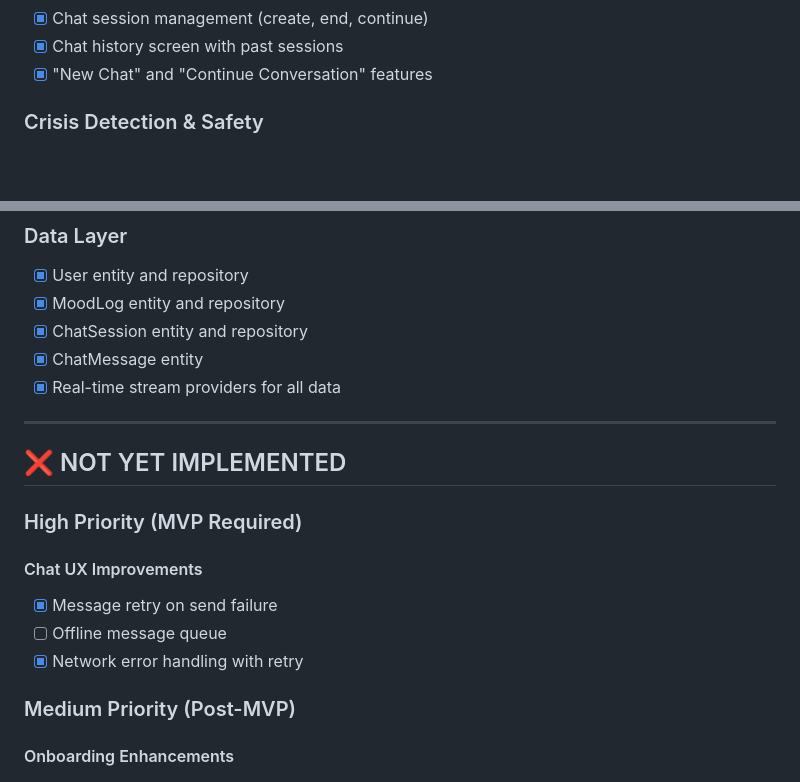
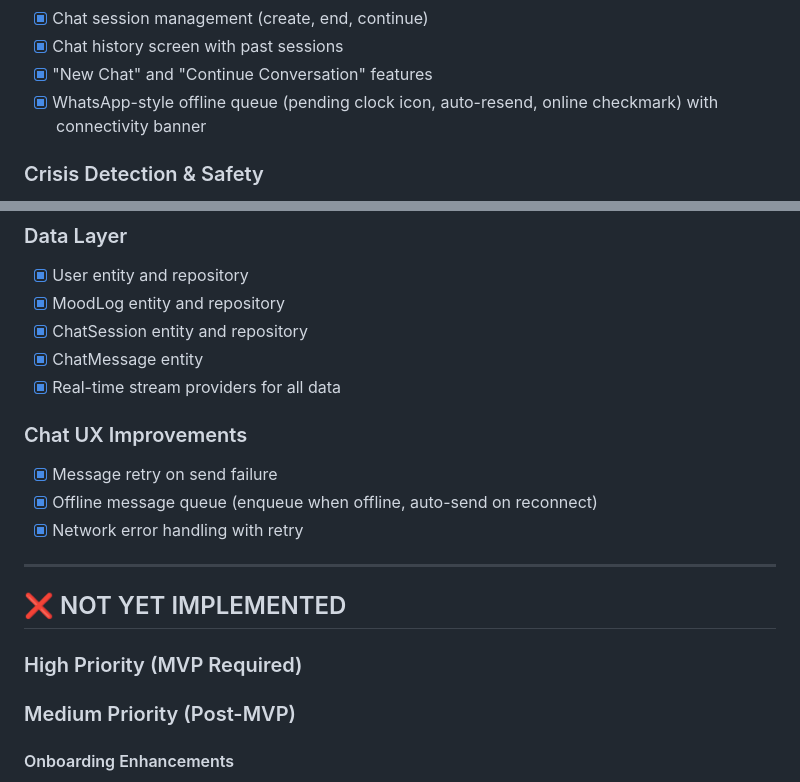
Before and after one commit to CODEwithZAKI2/MindMate-AI, a Markdown page: docs/planning/tasks.md, 2 parts joined by grey strips. Rendered like a GitHub page; blank space fills up the shorter version.

Commit message:
feat(tasks): update last updated date and add chat UX improvements for offline message handling

```diff
--- a/docs/planning/tasks.md
+++ b/docs/planning/tasks.md
@@ -31,6 +31,7 @@
 - [x] Chat session management (create, end, continue)
 - [x] Chat history screen with past sessions
 - [x] "New Chat" and "Continue Conversation" features
+- [x] WhatsApp-style offline queue (pending clock icon, auto-resend, online checkmark) with connectivity banner
 
 ### Crisis Detection & Safety
 - [x] Pre-AI crisis keyword detection (backend)
@@ -81,16 +82,16 @@
 - [x] ChatMessage entity
 - [x] Real-time stream providers for all data
 
+### Chat UX Improvements
+- [x] Message retry on send failure
+- [x] Offline message queue (enqueue when offline, auto-send on reconnect)
+- [x] Network error handling with retry
+
 ---
 
 ## ❌ NOT YET IMPLEMENTED
 
 ### High Priority (MVP Required)
-
-#### Chat UX Improvements
-- [x] Message retry on send failure
-- [ ] Offline message queue
-- [x] Network error handling with retry
 
 ### Medium Priority (Post-MVP)
 
```
Also changed, not shown: other parts of docs/planning/tasks.md (+1 -1 lines).
